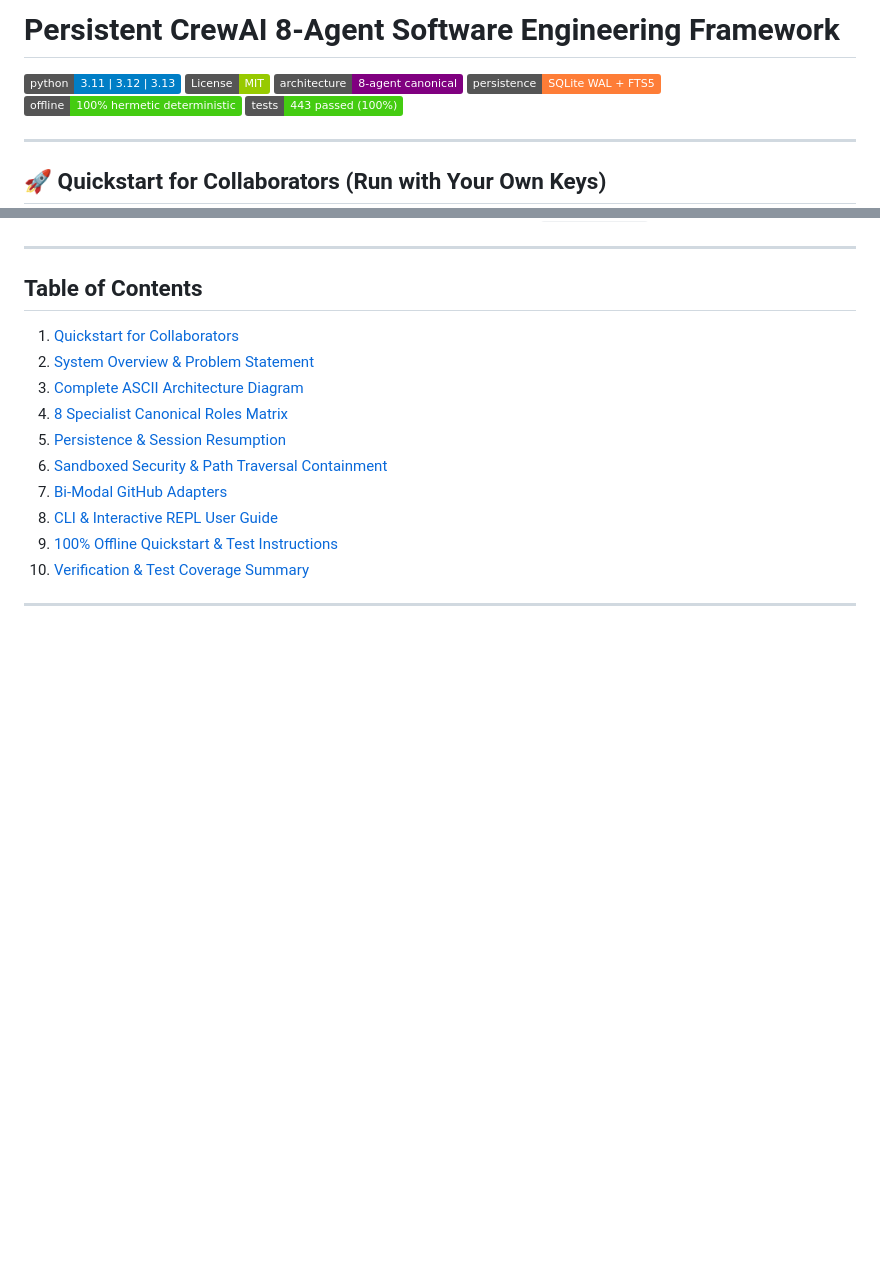
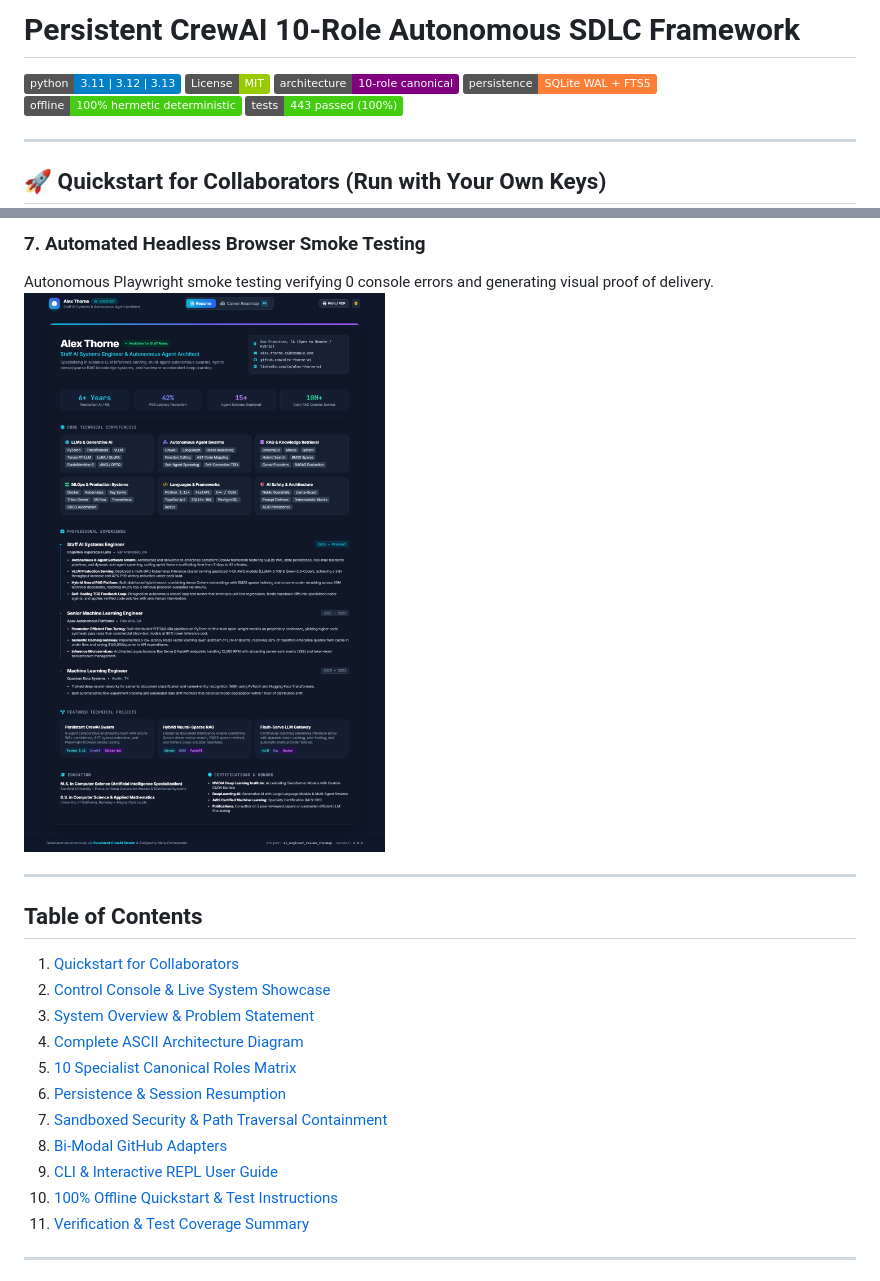
Before and after one commit to david1998creator/Full-Stack-Development, a Markdown page: README.md, 2 parts joined by grey strips. Rendered like a GitHub page; badges without logos; blank space fills up the shorter version.

```diff
--- a/README.md
+++ b/README.md
@@ -1,8 +1,8 @@
-# Persistent CrewAI 8-Agent Software Engineering Framework
+# Persistent CrewAI 10-Role Autonomous SDLC Framework
 
 [![Python Version](https://img.shields.io/badge/python-3.11%20%7C%203.12%20%7C%203.13-blue.svg)](https://www.python.org/)
 [![License: MIT](https://img.shields.io/badge/License-MIT-green.svg)](https://opensource.org/licenses/MIT)
-[![Architecture: 8--Agent](https://img.shields.io/badge/architecture-8--agent%20canonical-purple.svg)](#3-8-specialist-canonical-roles-matrix)
+[![Architecture: 10--Role](https://img.shields.io/badge/architecture-10--role%20canonical-purple.svg)](#3-8-specialist-canonical-roles-matrix)
 [![Persistence: SQLite WAL](https://img.shields.io/badge/persistence-SQLite%20WAL%20%2B%20FTS5-orange.svg)](#4-persistence--session-resumption)
 [![Offline Capability](https://img.shields.io/badge/offline-100%25%20hermetic%20deterministic-brightgreen.svg)](#8-100-offline-quickstart--test-instructions)
 [![Test Suite: 443 Passing](https://img.shields.io/badge/tests-443%20passed%20%28100%25%29-success.svg)](#9-verification--test-coverage-summary)
@@ -65,11 +98,15 @@ Open **`http://127.0.0.1:8000`** in your browser to access:
+### 7. Automated Headless Browser Smoke Testing
+Autonomous Playwright smoke testing verifying 0 console errors and generating visual proof of delivery.
+![Headless Browser Smoke Test](docs/smoke_test_pass.png)
 
 ---
 
 ## Table of Contents
 1. [Quickstart for Collaborators](#-quickstart-for-collaborators-run-with-your-own-keys)
-2. [System Overview & Problem Statement](#1-system-overview--problem-statement)
-3. [Complete ASCII Architecture Diagram](#2-complete-ascii-architecture-diagram)
-4. [8 Specialist Canonical Roles Matrix](#3-8-specialist-canonical-roles-matrix)
+2. [Control Console & Live System Showcase](#-control-console--live-system-showcase)
+3. [System Overview & Problem Statement](#1-system-overview--problem-statement)
+4. [Complete ASCII Architecture Diagram](#2-complete-ascii-architecture-diagram)
+5. [10 Specialist Canonical Roles Matrix](#3-8-specialist-canonical-roles-matrix)
 5. [Persistence & Session Resumption](#4-persistence--session-resumption)
 6. [Sandboxed Security & Path Traversal Containment](#5-sandboxed-security--path-traversal-containment)
 7. [Bi-Modal GitHub Adapters](#6-bi-modal-github-adapters)
```
Also changed, not shown: other parts of README.md (+33 -0 lines), docs/hitl_drawer_budget_guard_verified.png, docs/knowledge_graph_verified.png, docs/live_workspace_pipeline_verified.png, docs/milestones_roadmap_verified.png, 6 other files.
